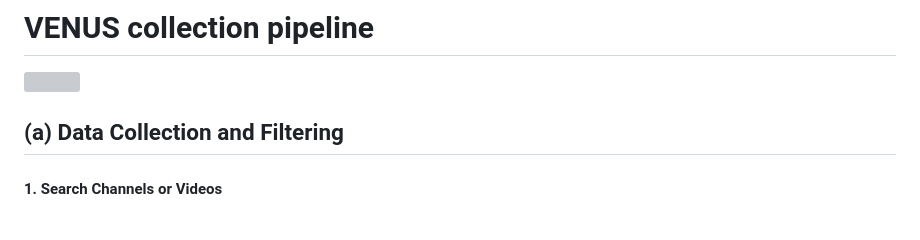
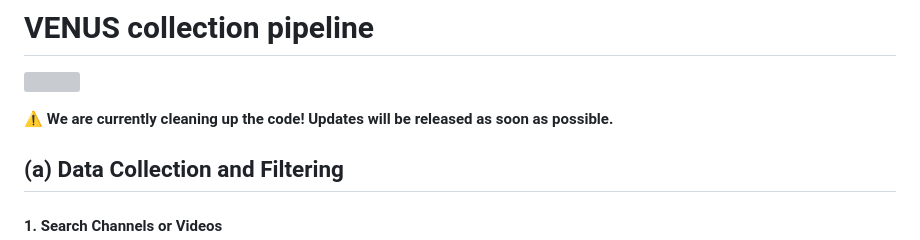
Before and after one commit to winston1214/nonverbal-conversation, a Markdown page: VENUS/README.md, the part around the change. Rendered like a GitHub page; blank space fills up the shorter version; grey boxes are pictures that could not be loaded.

Commit message:
Update README with code cleanup notice
Added a note about ongoing code cleanup and updates.

```diff
--- a/VENUS/README.md
+++ b/VENUS/README.md
@@ -1,5 +1,7 @@
 # VENUS collection pipeline
 <img src='https://github.com/winston1214/nonverbal-conversation/blob/main/imgs/VENUS_PIPELINE.png?raw=true'></img>
+
+**⚠️ We are currently cleaning up the code! Updates will be released as soon as possible.**
 
 ## (a) Data Collection and Filtering
 
```
